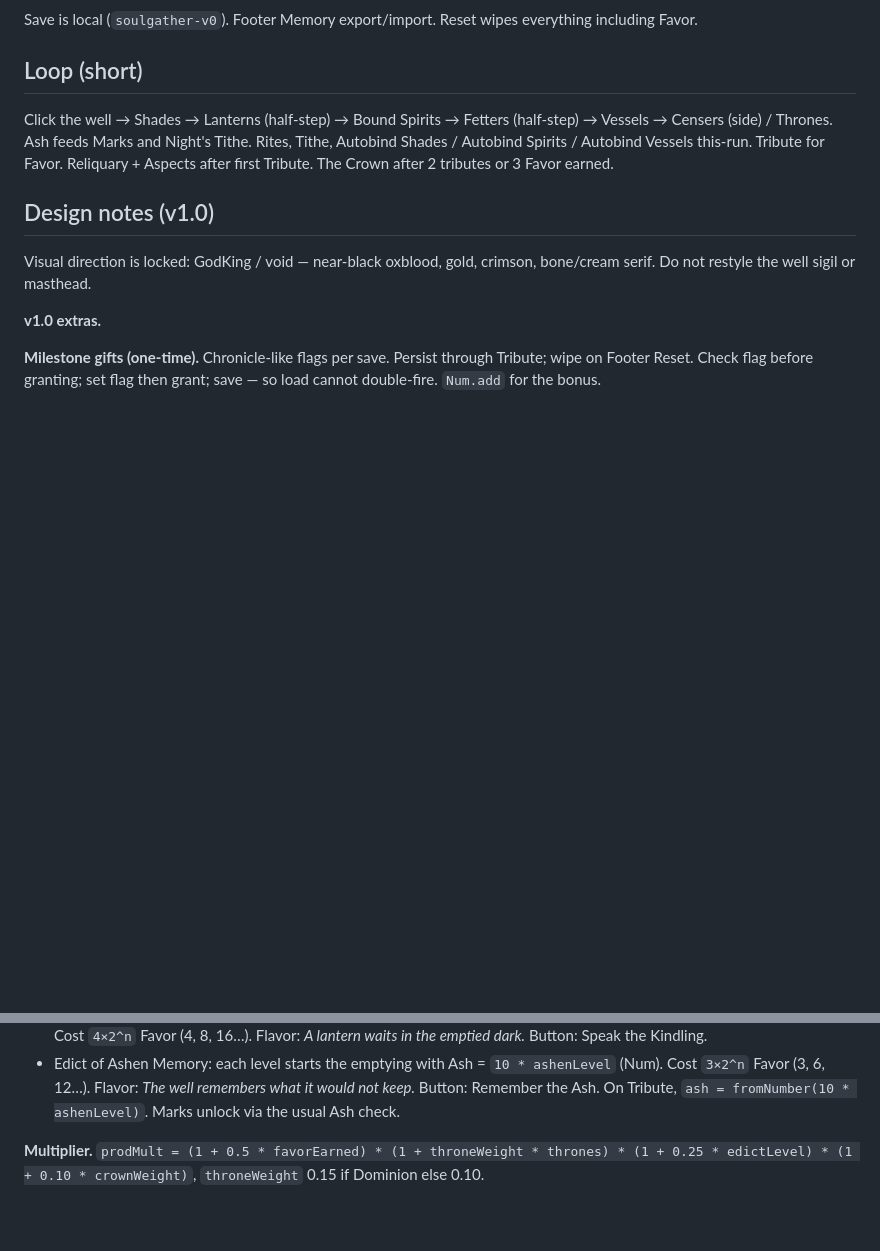
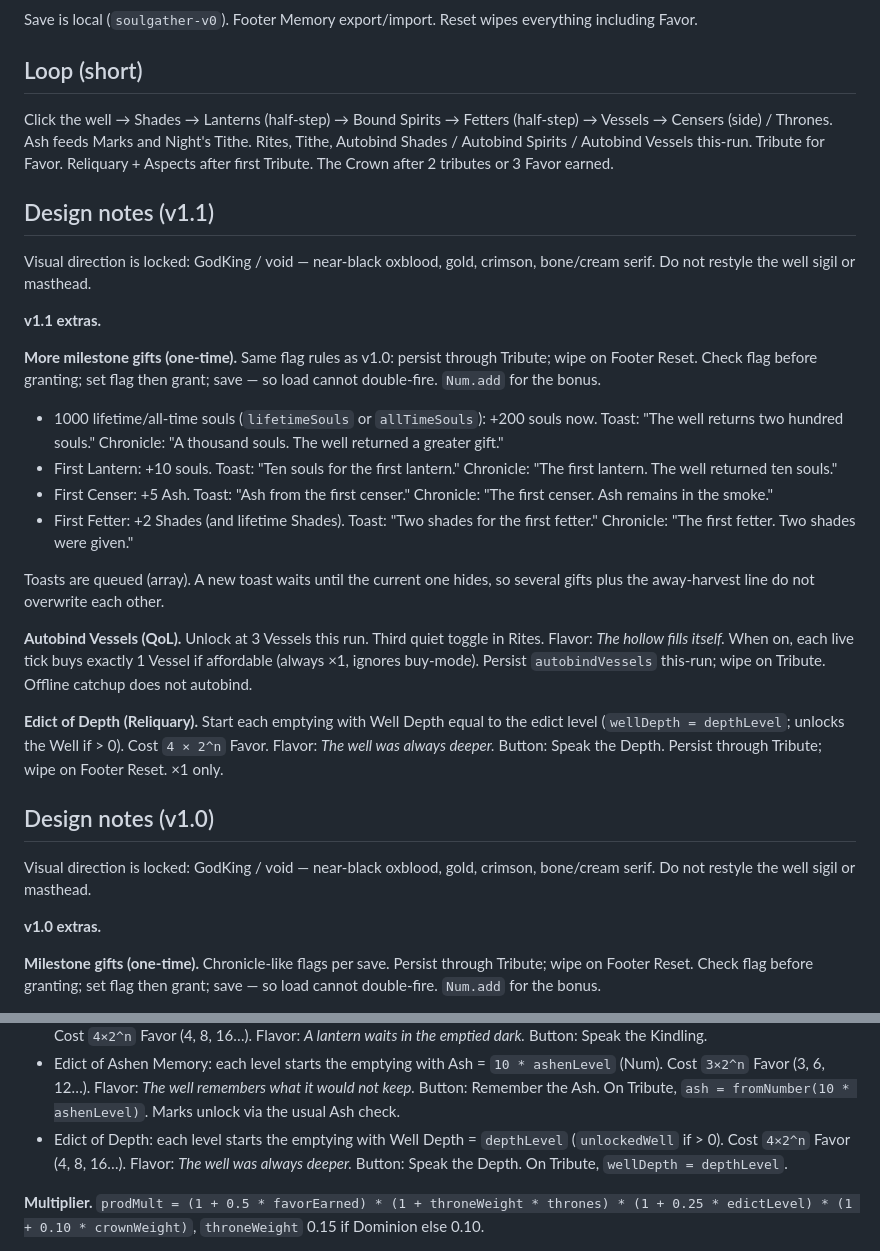
Before and after one commit to AzraelGodKing/soulgather, a Markdown page: README.md, 2 parts joined by grey strips. Rendered like a GitHub page; blank space fills up the shorter version.

Commit message:
Move v1.1 design notes above older versions in the README.

```diff
--- a/README.md
+++ b/README.md
@@ -14,6 +14,25 @@ Save is local (`soulgather-v0`). Footer Memory export/import. Reset wipes everyt
 ## Loop (short)
 
 Click the well → Shades → Lanterns (half-step) → Bound Spirits → Fetters (half-step) → Vessels → Censers (side) / Thrones. Ash feeds Marks and Night's Tithe. Rites, Tithe, Autobind Shades / Autobind Spirits / Autobind Vessels this-run. Tribute for Favor. Reliquary + Aspects after first Tribute. The Crown after 2 tributes or 3 Favor earned.
+
+## Design notes (v1.1)
+
+Visual direction is locked: GodKing / void — near-black oxblood, gold, crimson, bone/cream serif. Do not restyle the well sigil or masthead.
+
+**v1.1 extras.**
+
+**More milestone gifts (one-time).** Same flag rules as v1.0: persist through Tribute; wipe on Footer Reset. Check flag before granting; set flag then grant; save — so load cannot double-fire. `Num.add` for the bonus.
+
+- 1000 lifetime/all-time souls (`lifetimeSouls` or `allTimeSouls`): +200 souls now. Toast: "The well returns two hundred souls." Chronicle: "A thousand souls. The well returned a greater gift."
+- First Lantern: +10 souls. Toast: "Ten souls for the first lantern." Chronicle: "The first lantern. The well returned ten souls."
+- First Censer: +5 Ash. Toast: "Ash from the first censer." Chronicle: "The first censer. Ash remains in the smoke."
+- First Fetter: +2 Shades (and lifetime Shades). Toast: "Two shades for the first fetter." Chronicle: "The first fetter. Two shades were given."
+
+Toasts are queued (array). A new toast waits until the current one hides, so several gifts plus the away-harvest line do not overwrite each other.
+
+**Autobind Vessels (QoL).** Unlock at 3 Vessels this run. Third quiet toggle in Rites. Flavor: *The hollow fills itself.* When on, each live tick buys exactly 1 Vessel if affordable (always ×1, ignores buy-mode). Persist `autobindVessels` this-run; wipe on Tribute. Offline catchup does not autobind.
+
+**Edict of Depth (Reliquary).** Start each emptying with Well Depth equal to the edict level (`wellDepth = depthLevel`; unlocks the Well if > 0). Cost `4 × 2^n` Favor. Flavor: *The well was always deeper.* Button: Speak the Depth. Persist through Tribute; wipe on Footer Reset. ×1 only.
 
 ## Design notes (v1.0)
 
@@ -110,6 +110,7 @@ Flavor: *Ash is what the well will not keep.* Buttons: Press the Mark.
 - Edict of Seats: each level starts the emptying with +1 Throne (unlocks Thrones if `thrones > 0`). Cost `5×2^n` Favor (5, 10, 20…). Flavor: *A seat waits empty.* Button: Raise the Seat. On Tribute, `thrones = seatLevel` (not added to leftover thrones).
 - Edict of Kindling: each level starts the emptying with +1 Lantern (`lanterns = kindleLevel`; `unlockedLanterns` if > 0). Cost `4×2^n` Favor (4, 8, 16…). Flavor: *A lantern waits in the emptied dark.* Button: Speak the Kindling.
 - Edict of Ashen Memory: each level starts the emptying with Ash = `10 * ashenLevel` (Num). Cost `3×2^n` Favor (3, 6, 12…). Flavor: *The well remembers what it would not keep.* Button: Remember the Ash. On Tribute, `ash = fromNumber(10 * ashenLevel)`. Marks unlock via the usual Ash check.
+- Edict of Depth: each level starts the emptying with Well Depth = `depthLevel` (`unlockedWell` if > 0). Cost `4×2^n` Favor (4, 8, 16…). Flavor: *The well was always deeper.* Button: Speak the Depth. On Tribute, `wellDepth = depthLevel`.
 
 **Multiplier.** `prodMult = (1 + 0.5 * favorEarned) * (1 + throneWeight * thrones) * (1 + 0.25 * edictLevel) * (1 + 0.10 * crownWeight)`, `throneWeight` 0.15 if Dominion else 0.10.
 
```
Also changed, not shown: other parts of README.md (+0 -19 lines).
